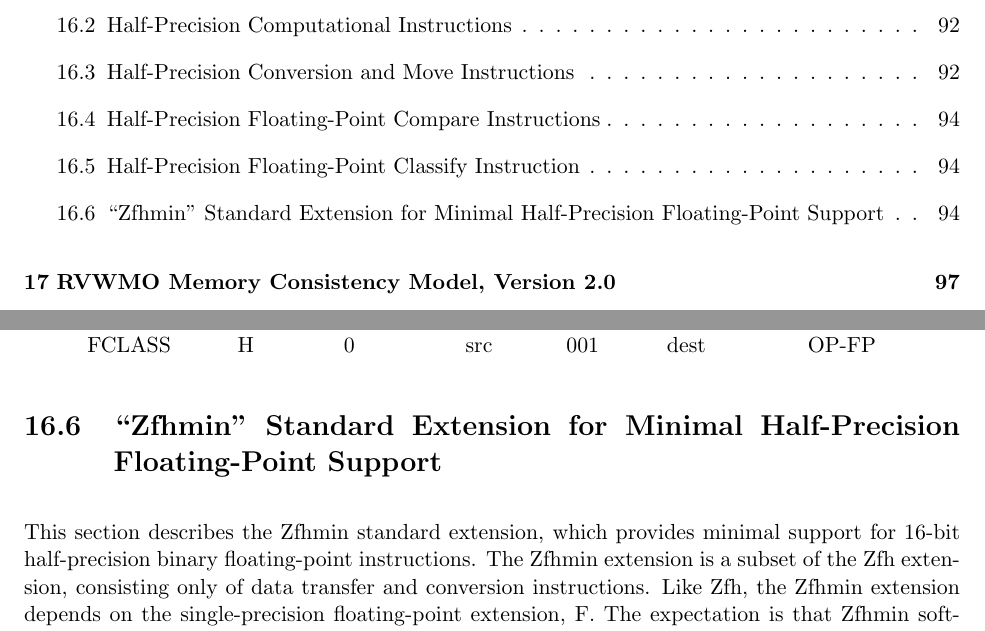
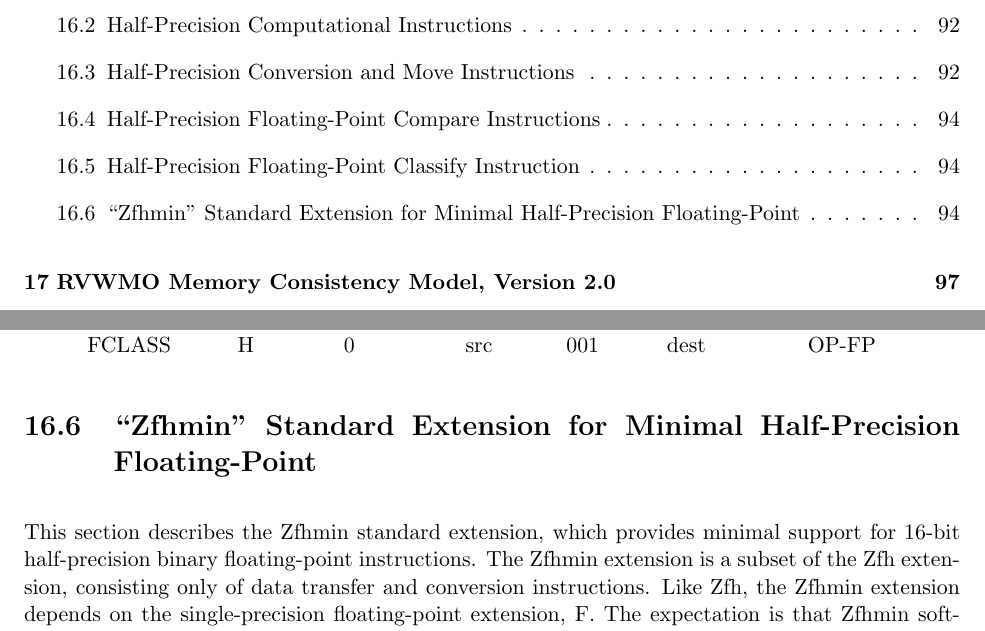
Before and after one commit to riscv/riscv-isa-manual, a LaTeX thesis (src/riscv-spec.tex, which reads src/zfh.tex): two parts of pages 14 and 112 of 253, joined at a grey line, cut so that both start at the same text. Compiled offline with pdfLaTeX.

Commit message:
Change Zfhmin title to match F/D/Zfh extensions' titles

```diff
--- a/src/zfh.tex
+++ b/src/zfh.tex
@@ -372,7 +372,7 @@ FCLASS & H & 0 & src & 001 & dest & OP-FP  \\
 \end{tabular}
 \end{center}
 
-\section{``Zfhmin'' Standard Extension for Minimal Half-Precision Floating-Point Support}
+\section{``Zfhmin'' Standard Extension for Minimal Half-Precision Floating-Point}
 
 This section describes the Zfhmin standard extension, which provides minimal
 support for 16-bit half-precision binary floating-point instructions.
```
